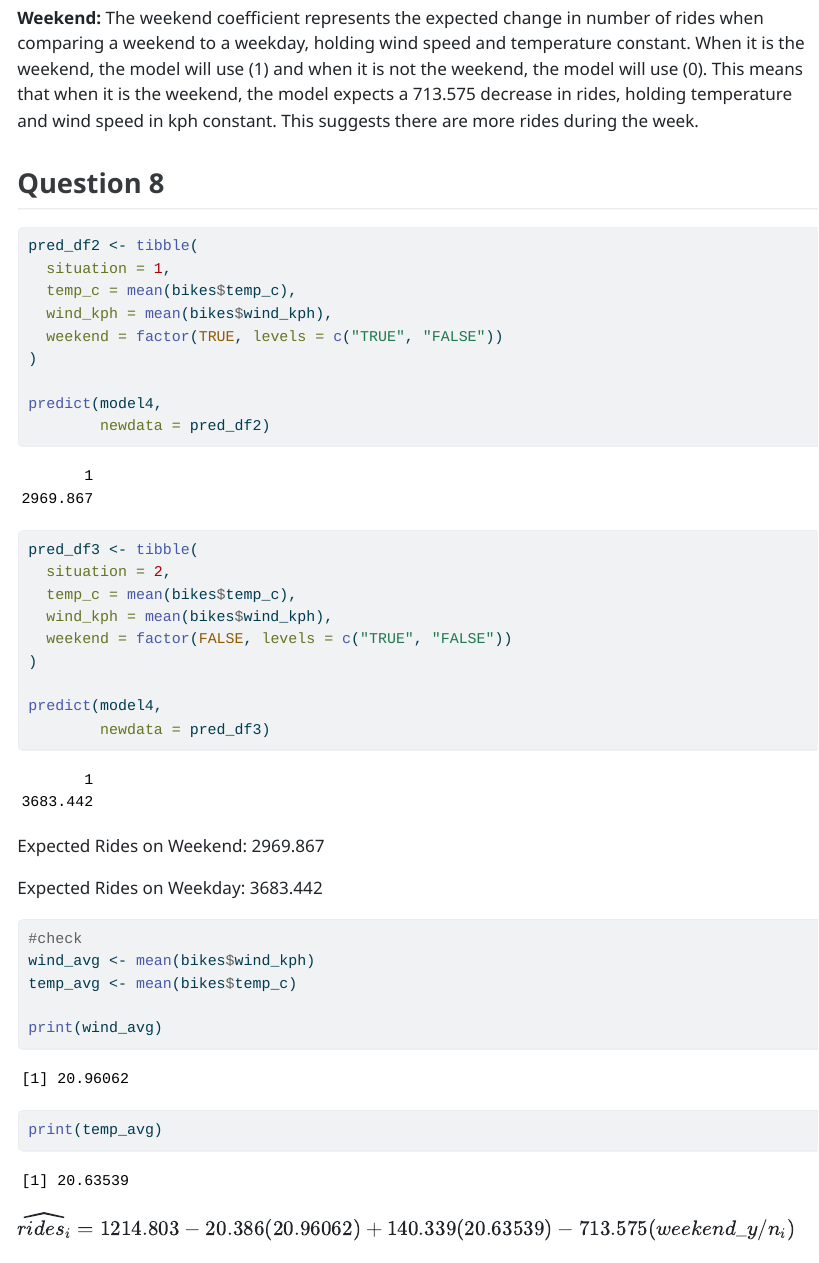
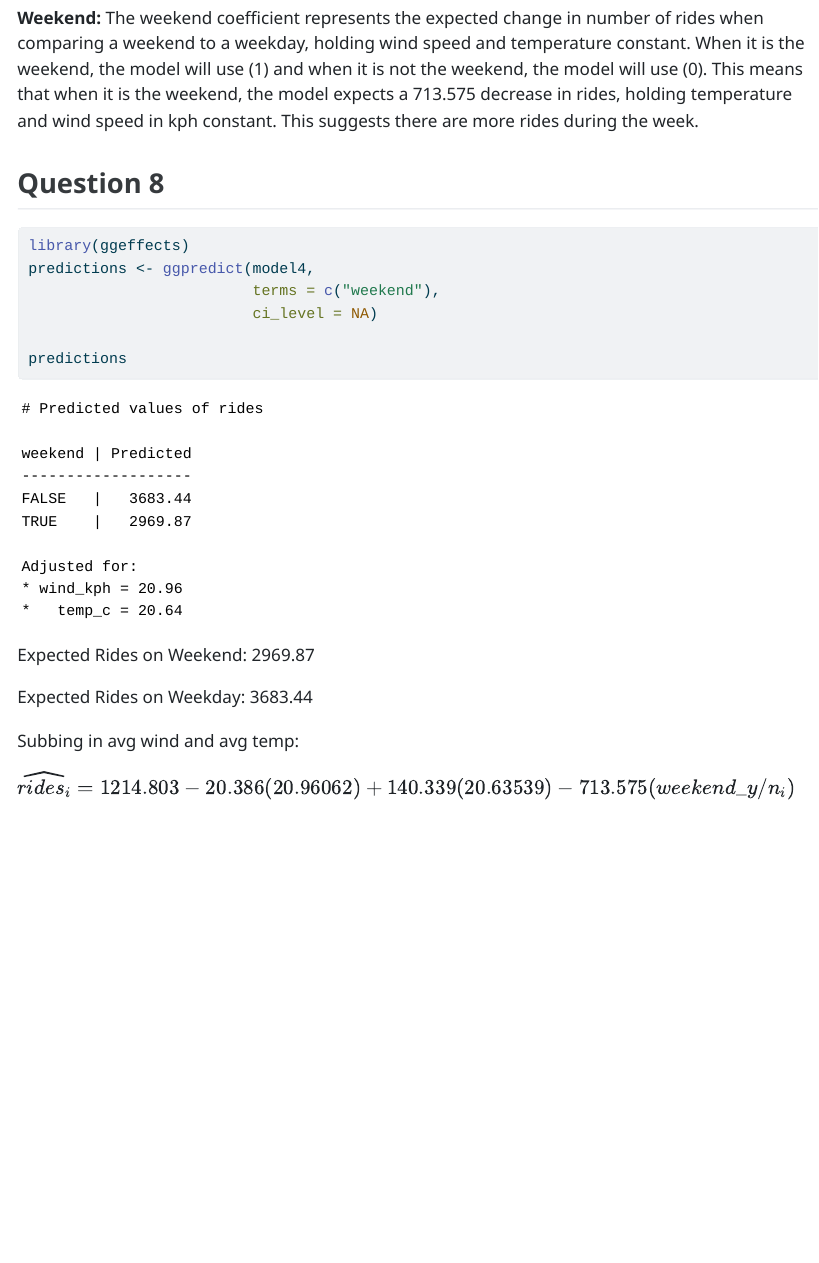
Before and after one commit to willadams042/soc223-repo, a Quarto document (hw-06-md-extra.qmd): the page in a window 1100 px wide, from 4680 px down. The pictures show the output file hw-06-md-extra.html that the author committed with the source, opened offline.

Commit message:
changed to class example structure

````diff
--- a/hw-06-md-extra.qmd
+++ b/hw-06-md-extra.qmd
@@ -149,39 +149,19 @@ $\widehat{rides_i} = 1214.803 - 20.386(wind\_kph_i) +140.339(temp\_c_i) -713.575
 ## Question 8
 
 ```{r}
-pred_df2 <- tibble(
-  situation = 1,
-  temp_c = mean(bikes$temp_c),
-  wind_kph = mean(bikes$wind_kph),
-  weekend = factor(TRUE, levels = c("TRUE", "FALSE"))
-)
+library(ggeffects)
+predictions <- ggpredict(model4,
+                         terms = c("weekend"),
+                         ci_level = NA)
 
-predict(model4,
-        newdata = pred_df2)
-
-pred_df3 <- tibble(
-  situation = 2,
-  temp_c = mean(bikes$temp_c),
-  wind_kph = mean(bikes$wind_kph),
-  weekend = factor(FALSE, levels = c("TRUE", "FALSE"))
-)
-
-predict(model4,
-        newdata = pred_df3)
+predictions
 ```
 
-Expected Rides on Weekend: 2969.867
+Expected Rides on Weekend: 2969.87
 
-Expected Rides on Weekday: 3683.442
+Expected Rides on Weekday: 3683.44
 
-```{r}
-#check
-wind_avg <- mean(bikes$wind_kph)
-temp_avg <- mean(bikes$temp_c)
-
-print(wind_avg)
-print(temp_avg)
-```
+Subbing in avg wind and avg temp:
 
 $\widehat{rides_i} = 1214.803 - 20.386(20.96062) +140.339(20.63539) -713.575(weekend\_y/n_i)$
 
````
Also changed, not shown: hw-06-md-extra.html.
